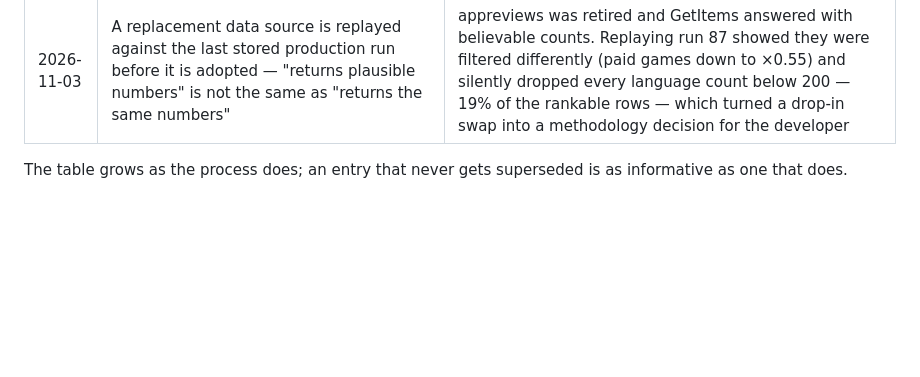
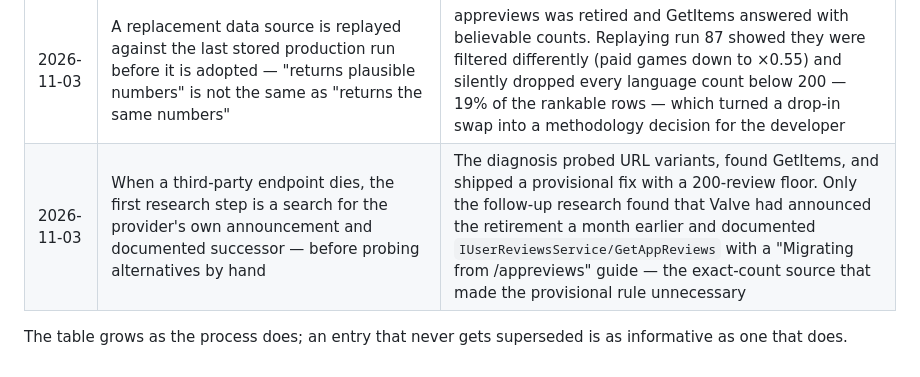
Before and after one commit to sokid93/SteamHeatmap, a Markdown page: docs/methodology.md, the part around the change. Rendered like a GitHub page; blank space fills up the shorter version.

Commit message:
docs: methodology row on searching for a provider's documented successor first
Co-Authored-By: Claude Opus 5.5 <noreply@anthropic.com>

```diff
--- a/docs/methodology.md
+++ b/docs/methodology.md
@@ -142,6 +142,7 @@ each refinement dated and traceable to the review that triggered it.
 | 2026-07-31 | With deployment on push, "push once per completed feature" means once per *coherent user-visible state*, not per closed issue — commits that would ship a visibly broken page are held until the issue that resolves them lands | Finishing #16 deliberately left the map's fills inverted, the light no-data grey being the brightest thing on a dark page, with #17 owning the fix; `deploy-web.yml` ships any push touching `web/`, so pushing that finished sub-issue on its own would have put it on the live site |
 | 2026-08-14 | When logic is deliberately duplicated across the C#/Python boundary (ADR-006 keeps the two runtimes independent — no shared library), the port is tested against the *other side's exact golden values*, never independently re-derived. A silent mismatch here is worse than in a same-language change: it wouldn't fail loudly, it would just paint an on-demand-fetched game a different color than one the daily pipeline scored | Issue #27's `OnDemandScoring` (C#) had to match `analysis/steamheatmap/scoring.py`'s Wilson/concentration math bit-for-bit — a game searched live and one picked up by tomorrow's batch run must land on the same number. The C# tests reuse `test_scoring.py`'s exact expected values (0.9630, 1.5, etc.) rather than recomputing them |
 | 2026-11-03 | A replacement data source is replayed against the last stored production run before it is adopted — "returns plausible numbers" is not the same as "returns the same numbers" | appreviews was retired and GetItems answered with believable counts. Replaying run 87 showed they were filtered differently (paid games down to ×0.55) and silently dropped every language count below 200 — 19% of the rankable rows — which turned a drop-in swap into a methodology decision for the developer |
+| 2026-11-03 | When a third-party endpoint dies, the first research step is a search for the provider's own announcement and documented successor — before probing alternatives by hand | The diagnosis probed URL variants, found GetItems, and shipped a provisional fix with a 200-review floor. Only the follow-up research found that Valve had announced the retirement a month earlier and documented `IUserReviewsService/GetAppReviews` with a "Migrating from /appreviews" guide — the exact-count source that made the provisional rule unnecessary |
 
 The table grows as the process does; an entry that never gets superseded is as
 informative as one that does.
```
